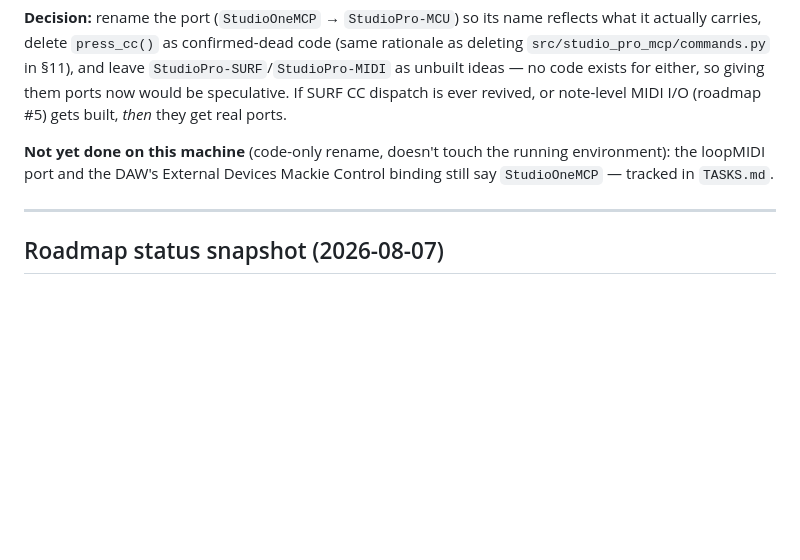
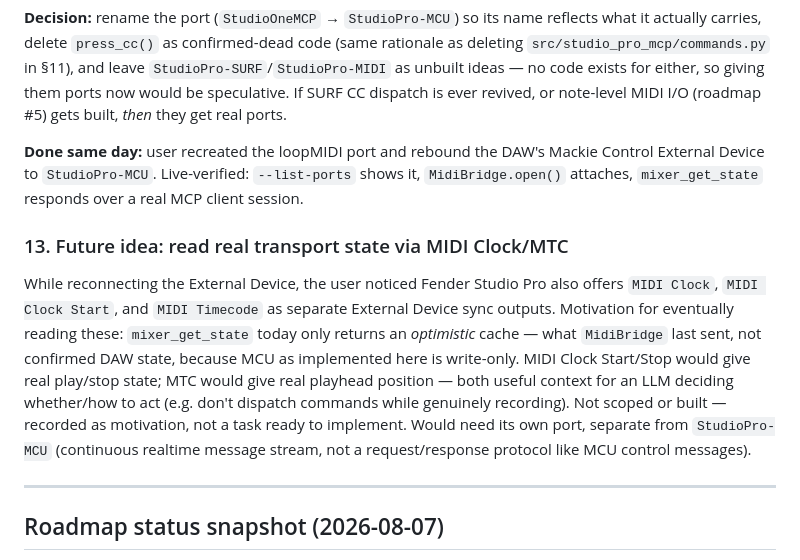
Before and after one commit to pajdarova/FenderStudioProMCP, a Markdown page: memory/2026-08.md, the part around the change. Drawn GitHub-style; blank space fills up the shorter version.

Commit message:
Confirm MCU port reconnected; record MIDI Clock/MTC idea for real state
Manual step (loopMIDI + External Device rebind) done and live-verified:
--list-ports shows StudioPro-MCU, MidiBridge.open() attaches, MCP server
responds over a real client session.

Also recorded a forward-looking idea, not scoped for implementation:
reading MIDI Clock/Clock Start/MIDI Timecode to get real transport
state (play/stop, playhead position) instead of the current optimistic
cache in mixer_get_state, which only reflects what MidiBridge last
sent since MCU is write-only here. Motivation: an LLM deciding whether
to act needs to know if the DAW is actually playing/recording, not
just what we last told it to do.

Co-Authored-By: Claude Sonnet 5 <noreply@anthropic.com>

```diff
--- a/memory/2026-08.md
+++ b/memory/2026-08.md
@@ -247,9 +247,25 @@ exists for either, so giving them ports now would be speculative. If SURF
 CC dispatch is ever revived, or note-level MIDI I/O (roadmap #5) gets built,
 *then* they get real ports.
 
-**Not yet done on this machine** (code-only rename, doesn't touch the
-running environment): the loopMIDI port and the DAW's External Devices
-Mackie Control binding still say `StudioOneMCP` — tracked in `TASKS.md`.
+**Done same day:** user recreated the loopMIDI port and rebound the DAW's
+Mackie Control External Device to `StudioPro-MCU`. Live-verified:
+`--list-ports` shows it, `MidiBridge.open()` attaches, `mixer_get_state`
+responds over a real MCP client session.
+
+### 13. Future idea: read real transport state via MIDI Clock/MTC
+
+While reconnecting the External Device, the user noticed Fender Studio Pro
+also offers `MIDI Clock`, `MIDI Clock Start`, and `MIDI Timecode` as
+separate External Device sync outputs. Motivation for eventually reading
+these: `mixer_get_state` today only returns an *optimistic* cache — what
+`MidiBridge` last sent, not confirmed DAW state, because MCU as implemented
+here is write-only. MIDI Clock Start/Stop would give real play/stop state;
+MTC would give real playhead position — both useful context for an LLM
+deciding whether/how to act (e.g. don't dispatch commands while genuinely
+recording). Not scoped or built — recorded as motivation, not a task ready
+to implement. Would need its own port, separate from `StudioPro-MCU`
+(continuous realtime message stream, not a request/response protocol like
+MCU control messages).
 
 ---
 
```
Also changed, not shown: TASKS.md (+2 -1 lines).
